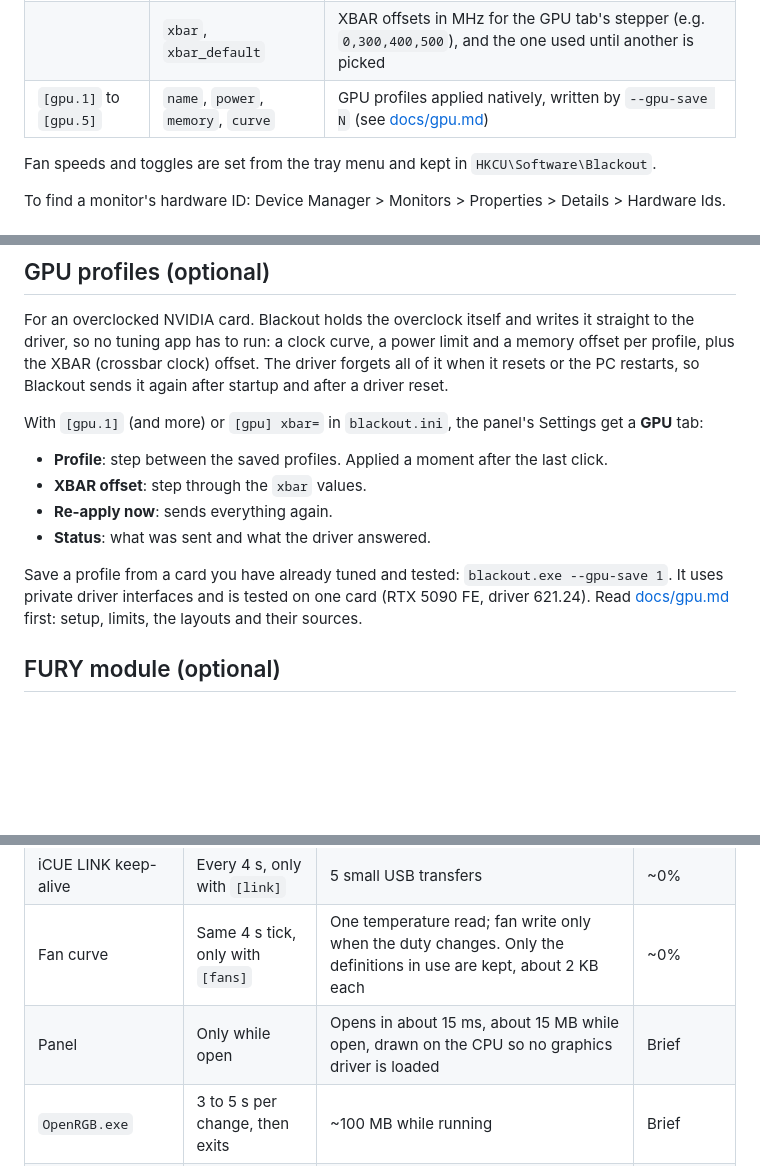
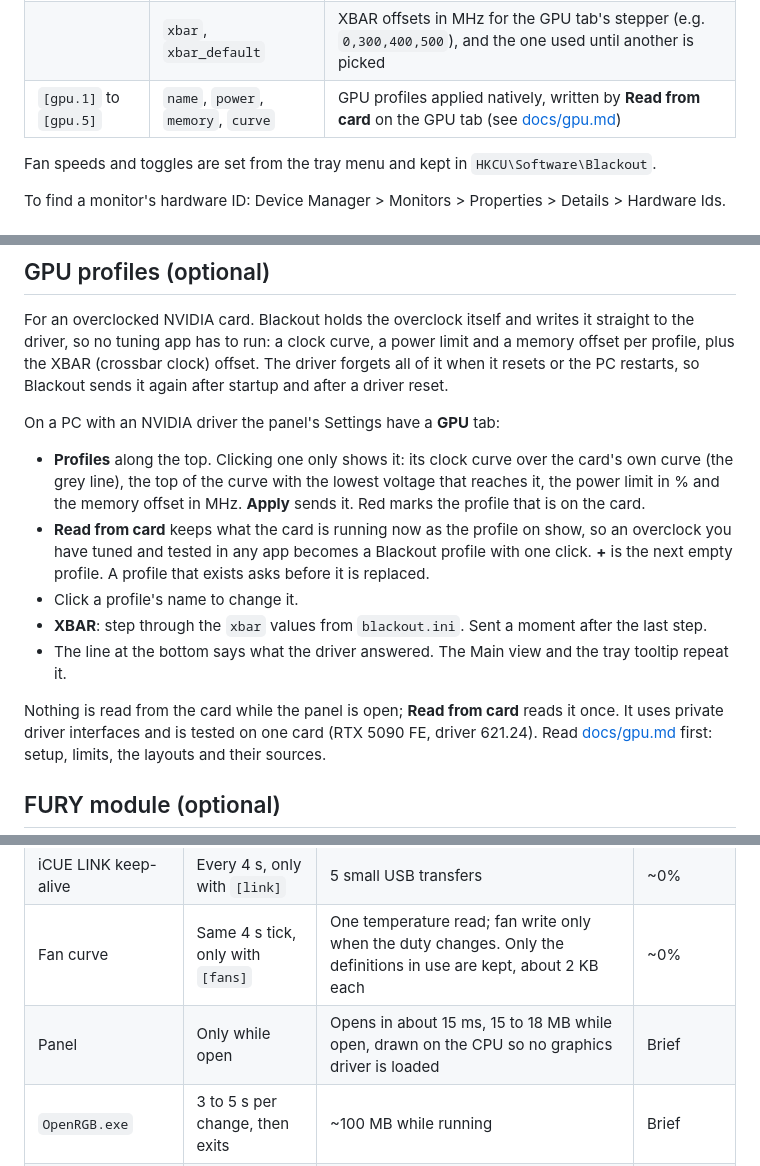
Before and after one commit to Xipzer/blackout-tray, a Markdown page: README.md, 3 parts joined by grey strips. Drawn GitHub-style; blank space fills up the shorter version.

```diff
--- a/README.md
+++ b/README.md
@@ -121,7 +122,7 @@ The same tab lists the last few wakes and the device behind each one (for exampl
 | `[gpu]` | `cap_cold`, `cap_warm` | Optional NVIDIA clock cap in MHz that follows the coolant (see below). Both 0 (default) = off |
 | | `cold_below`, `warm_above` | Coolant C: the cold cap applies below `cold_below` (default 30), the warm cap above `warm_above` (default 32) |
 | | `xbar`, `xbar_default` | XBAR offsets in MHz for the GPU tab's stepper (e.g. `0,300,400,500`), and the one used until another is picked |
-| `[gpu.1]` to `[gpu.5]` | `name`, `power`, `memory`, `curve` | GPU profiles applied natively, written by `--gpu-save N` (see [docs/gpu.md](docs/gpu.md)) |
+| `[gpu.1]` to `[gpu.5]` | `name`, `power`, `memory`, `curve` | GPU profiles applied natively, written by **Read from card** on the GPU tab (see [docs/gpu.md](docs/gpu.md)) |
 
 Fan speeds and toggles are set from the tray menu and kept in `HKCU\Software\Blackout`.
 
@@ -138,14 +139,15 @@ It needs Blackout to run as admin. Leave both at 0 if you do not need it.
 For an overclocked NVIDIA card. Blackout holds the overclock itself and writes it straight to the driver, so no tuning app has to run: a clock curve, a power limit and a memory offset per profile, plus the XBAR (crossbar clock) offset.
 The driver forgets all of it when it resets or the PC restarts, so Blackout sends it again after startup and after a driver reset.
 
-With `[gpu.1]` (and more) or `[gpu] xbar=` in `blackout.ini`, the panel's Settings get a **GPU** tab:
+On a PC with an NVIDIA driver the panel's Settings have a **GPU** tab:
 
-- **Profile**: step between the saved profiles. Applied a moment after the last click.
-- **XBAR offset**: step through the `xbar` values.
-- **Re-apply now**: sends everything again.
-- **Status**: what was sent and what the driver answered.
+- **Profiles** along the top. Clicking one only shows it: its clock curve over the card's own curve (the grey line), the top of the curve with the lowest voltage that reaches it, the power limit in % and the memory offset in MHz. **Apply** sends it. Red marks the profile that is on the card.
+- **Read from card** keeps what the card is running now as the profile on show, so an overclock you have tuned and tested in any app becomes a Blackout profile with one click. **+** is the next empty profile. A profile that exists asks before it is replaced.
+- Click a profile's name to change it.
+- **XBAR**: step through the `xbar` values from `blackout.ini`. Sent a moment after the last step.
+- The line at the bottom says what the driver answered. The Main view and the tray tooltip repeat it.
 
-Save a profile from a card you have already tuned and tested: `blackout.exe --gpu-save 1`.
+Nothing is read from the card while the panel is open; **Read from card** reads it once.
 It uses private driver interfaces and is tested on one card (RTX 5090 FE, driver 621.24). Read [docs/gpu.md](docs/gpu.md) first: setup, limits, the layouts and their sources.
 
 ## FURY module (optional)
@@ -166,7 +168,7 @@ Measured on Windows 11.
 | `blackout.exe` | Always | 0.2 to 0.4 MB | 0% idle |
 | iCUE LINK keep-alive | Every 4 s, only with `[link]` | 5 small USB transfers | ~0% |
 | Fan curve | Same 4 s tick, only with `[fans]` | One temperature read; fan write only when the duty changes. Only the definitions in use are kept, about 2 KB each | ~0% |
-| Panel | Only while open | Opens in about 15 ms, about 15 MB while open, drawn on the CPU so no graphics driver is loaded | Brief |
+| Panel | Only while open | Opens in about 15 ms, 15 to 18 MB while open, drawn on the CPU so no graphics driver is loaded | Brief |
 | `OpenRGB.exe` | 3 to 5 s per change, then exits | ~100 MB while running | Brief |
 | `furyled.exe` | Under 1 s per change | ~10 MB while running | Brief |
 | Kingston FURY CTRL service | Always, if installed | ~40 MB | Kingston's |
```
Also changed, not shown: other parts of README.md (+4 -3 lines), AGENTS.md (+9 -6 lines), docs/gpu.md (+16 -5 lines), docs/panel-gpu.png, docs/panel-main.png, docs/panel-settings.png, docs/panel-system.png, docs/panel-wake.png, 5 other files.
